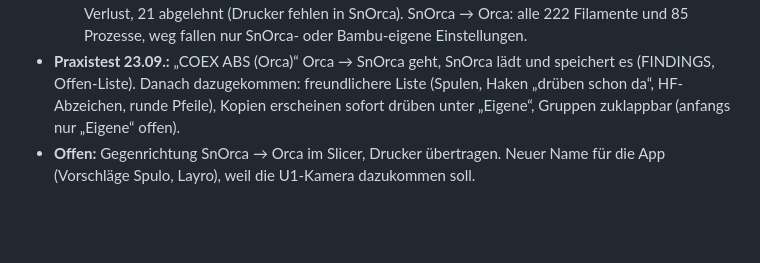
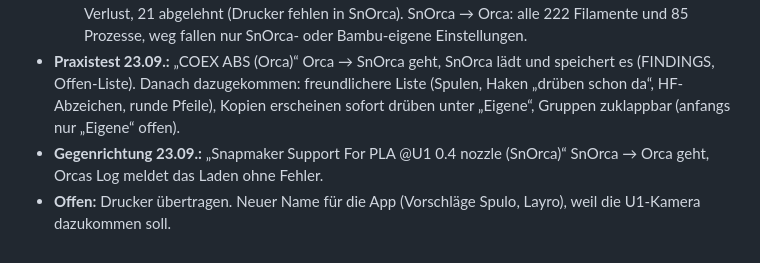
Before and after one commit to Avatarsia/OrcaOne, a Markdown page: docs/STAND.md, the part around the change. Drawn GitHub-style; blank space fills up the shorter version.

```diff
--- a/docs/STAND.md
+++ b/docs/STAND.md
@@ -156,4 +156,5 @@ Die Seite soll die Prozessprofile im Überblick zeigen, als neuer Menüpunkt zwi
   - Werte: Was das Ziel kennt, im Format des Ziels. Alte Namen, die das Ziel beim Laden übersetzt (`handle_legacy`), unverändert. Was es nicht kennt oder als veraltet ignoriert, bleibt weg, der Plan nennt es. Zwei Werte in einem Feld (High Flow, Extruder-Varianten): nur der erste.
   - Probelauf ohne Schreiben mit allen echten Profilen: Orca-Bibliothek → SnOrca 145 von 166 ohne Verlust, 21 abgelehnt (Drucker fehlen in SnOrca). SnOrca → Orca: alle 222 Filamente und 85 Prozesse, weg fallen nur SnOrca- oder Bambu-eigene Einstellungen.
 - **Praxistest 23.09.:** „COEX ABS (Orca)“ Orca → SnOrca geht, SnOrca lädt und speichert es (FINDINGS, Offen-Liste). Danach dazugekommen: freundlichere Liste (Spulen, Haken „drüben schon da“, HF-Abzeichen, runde Pfeile), Kopien erscheinen sofort drüben unter „Eigene“, Gruppen zuklappbar (anfangs nur „Eigene“ offen).
-- **Offen:** Gegenrichtung SnOrca → Orca im Slicer, Drucker übertragen. Neuer Name für die App (Vorschläge Spulo, Layro), weil die U1-Kamera dazukommen soll.
+- **Gegenrichtung 23.09.:** „Snapmaker Support For PLA @U1 0.4 nozzle (SnOrca)“ SnOrca → Orca geht, Orcas Log meldet das Laden ohne Fehler.
+- **Offen:** Drucker übertragen. Neuer Name für die App (Vorschläge Spulo, Layro), weil die U1-Kamera dazukommen soll.
```
Also changed, not shown: docs/FINDINGS.md (+2 -1 lines).
